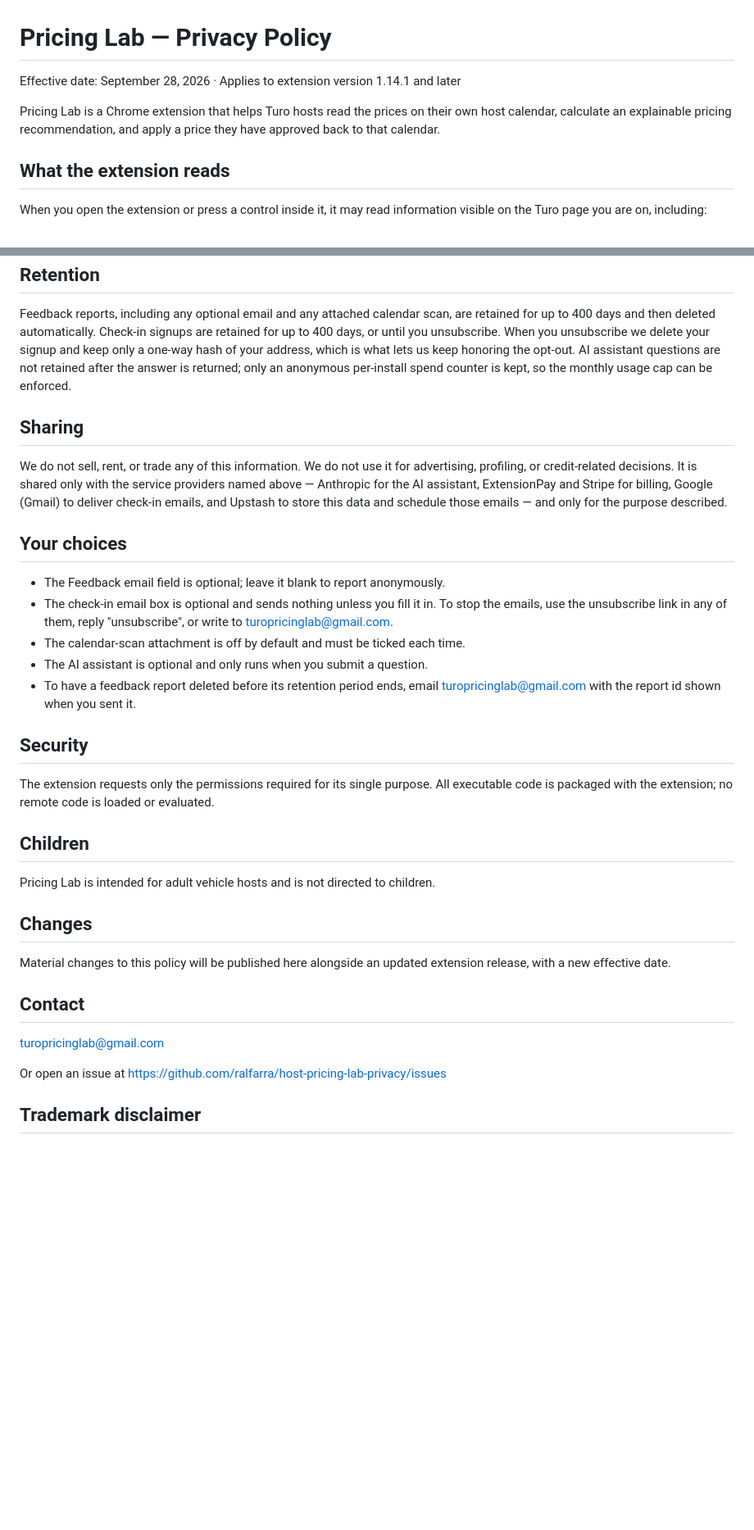
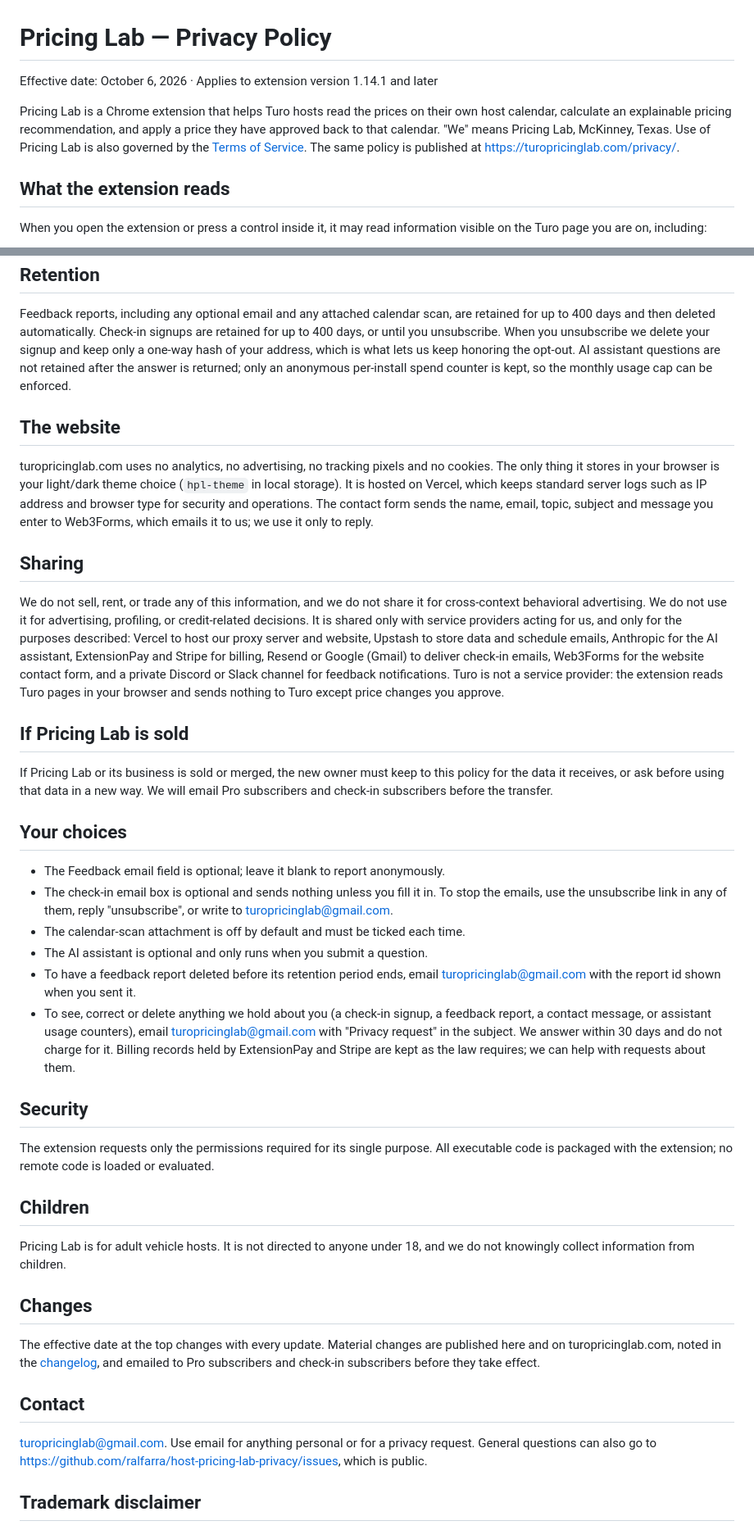
Before and after one commit to ralfarra/host-pricing-lab-privacy, a Markdown page: PRIVACY.md, 2 parts joined by grey strips. Shown at 82% size. GitHub-like rendering; blank space fills up the shorter version.

Commit message:
privacy: match the site policy and the new Terms (Oct 6, 2026) (#2)
Adds the website section (no analytics or cookies, Web3Forms contact
form), every service provider by name (Vercel, the feedback chat
channel, Resend), privacy requests by email with a 30-day answer, what
happens in a sale, 18+, change notices by email, and the feedback
fields the payload actually carries (last error, install id, Yes/No).
Links the new Terms of Service.


Claude-Session: https://claude.ai/code/session_014f8eDgMR7F8mTjU6DUZeLn

Co-authored-by: Claude <noreply@anthropic.com>

```diff
--- a/PRIVACY.md
+++ b/PRIVACY.md
@@ -1,10 +1,13 @@
 # Pricing Lab — Privacy Policy
 
-Effective date: September 28, 2026 · Applies to extension version 1.14.1 and later
+Effective date: October 6, 2026 · Applies to extension version 1.14.1 and later
 
 Pricing Lab is a Chrome extension that helps Turo hosts read the prices on their
 own host calendar, calculate an explainable pricing recommendation, and apply a
-price they have approved back to that calendar.
+price they have approved back to that calendar. "We" means Pricing Lab,
+McKinney, Texas. Use of Pricing Lab is also governed by the
+[Terms of Service](https://turopricinglab.com/terms/). The same policy is
+published at https://turopricinglab.com/privacy/.
 
 ## What the extension reads
 
@@ -137,14 +145,34 @@ which is what lets us keep honoring the opt-out. AI assistant questions are not
 retained after the answer is returned; only an anonymous
 per-install spend counter is kept, so the monthly usage cap can be enforced.
 
+## The website
+
+turopricinglab.com uses no analytics, no advertising, no tracking pixels and no
+cookies. The only thing it stores in your browser is your light/dark theme
+choice (`hpl-theme` in local storage). It is hosted on Vercel, which keeps
+standard server logs such as IP address and browser type for security and
+operations. The contact form sends the name, email, topic, subject and message
+you enter to Web3Forms, which emails it to us; we use it only to reply.
+
 ## Sharing
 
-We do not sell, rent, or trade any of this information. We do not use it for
-advertising, profiling, or credit-related decisions. It is shared only with the
-service providers named above — Anthropic for the AI assistant, ExtensionPay
-and Stripe for billing, Google (Gmail) to deliver check-in emails, and Upstash
-to store this data and schedule those emails — and only for the purpose
-described.
+We do not sell, rent, or trade any of this information, and we do not share it
+for cross-context behavioral advertising. We do not use it for advertising,
+profiling, or credit-related decisions. It is shared only with service
+providers acting for us, and only for the purposes described: Vercel to host
+our proxy server and website, Upstash to store data and schedule emails,
+Anthropic for the AI assistant, ExtensionPay and Stripe for billing, Resend or
+Google (Gmail) to deliver check-in emails, Web3Forms for the website contact
+form, and a private Discord or Slack channel for feedback notifications. Turo is
+not a service provider: the extension reads Turo pages in your browser and
+sends nothing to Turo except price changes you approve.
+
+## If Pricing Lab is sold
+
+If Pricing Lab or its business is sold or merged, the new owner must keep to
+this policy for the data it receives, or ask before using that data in a new
+way. We will email Pro subscribers and check-in subscribers before the
+transfer.
 
 ## Your choices
 
@@ -156,6 +184,11 @@ described.
 - The AI assistant is optional and only runs when you submit a question.
 - To have a feedback report deleted before its retention period ends, email
   turopricinglab@gmail.com with the report id shown when you sent it.
+- To see, correct or delete anything we hold about you (a check-in signup, a
+  feedback report, a contact message, or assistant usage counters), email
+  turopricinglab@gmail.com with "Privacy request" in the subject. We answer
+  within 30 days and do not charge for it. Billing records held by ExtensionPay
+  and Stripe are kept as the law requires; we can help with requests about them.
 
 ## Security
 
@@ -165,20 +198,21 @@ evaluated.
 
 ## Children
 
-Pricing Lab is intended for adult vehicle hosts and is not directed to
-children.
+Pricing Lab is for adult vehicle hosts. It is not directed to anyone under 18,
+and we do not knowingly collect information from children.
 
 ## Changes
 
-Material changes to this policy will be published here alongside an updated
-extension release, with a new effective date.
+The effective date at the top changes with every update. Material changes are
+published here and on turopricinglab.com, noted in the
+[changelog](https://turopricinglab.com/changelog/), and emailed to Pro
+subscribers and check-in subscribers before they take effect.
 
 ## Contact
 
-turopricinglab@gmail.com
-
-Or open an issue at
-https://github.com/ralfarra/host-pricing-lab-privacy/issues
+turopricinglab@gmail.com. Use email for anything personal or for a privacy
+request. General questions can also go to
+https://github.com/ralfarra/host-pricing-lab-privacy/issues, which is public.
 
 ## Trademark disclaimer
 
```
Also changed, not shown: other parts of PRIVACY.md (+11 -6 lines).
